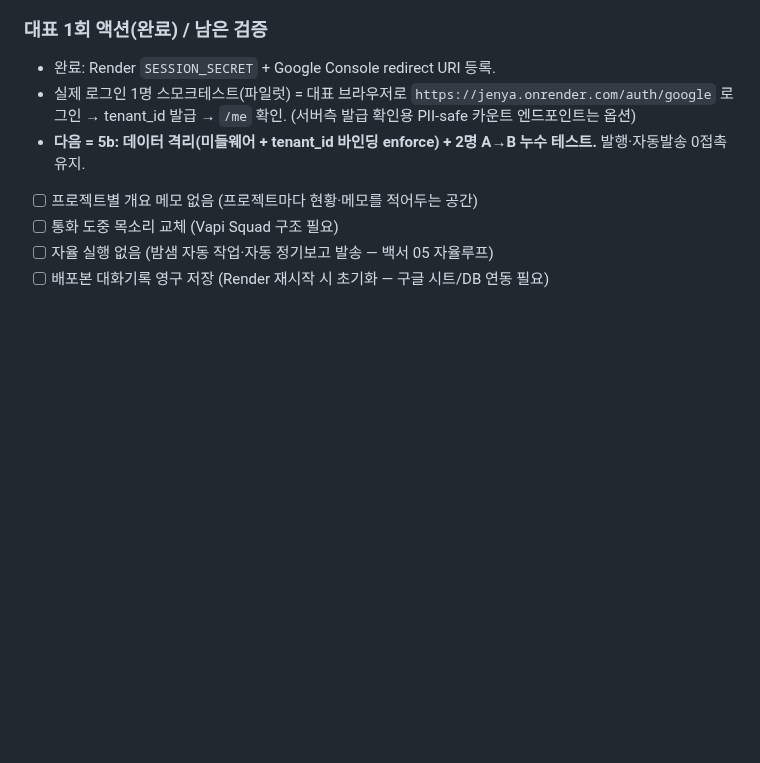
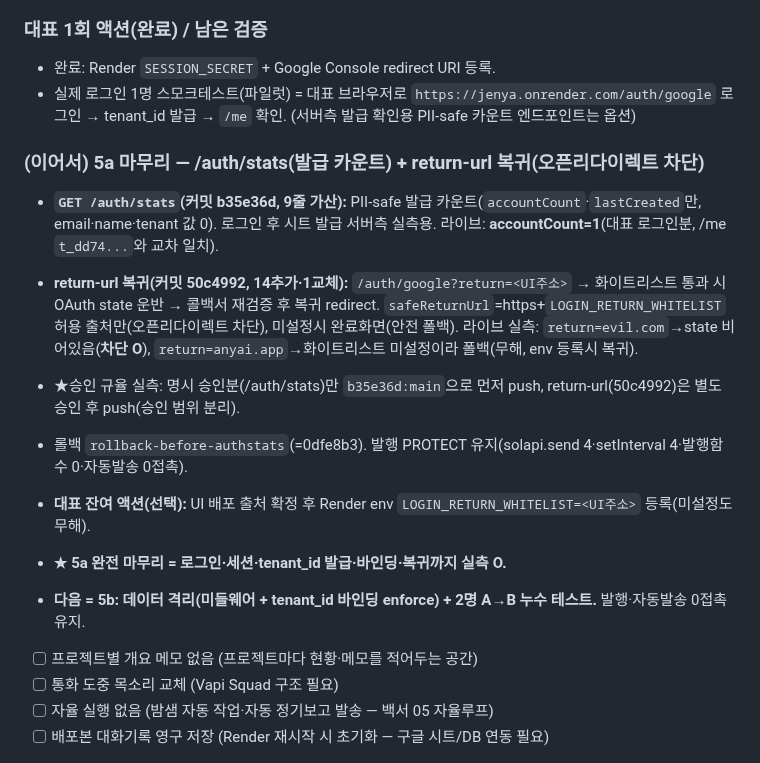
Before and after one commit to ggorilla11-hub/genya-builder, a Markdown page: docs/진행기록.md, the part around the change. Drawn GitHub-style; blank space fills up the shorter version.

Commit message:
record(5a 완전 마무리): /auth/stats(발급카운트) + return-url(오픈리다이렉트 차단) 실측 O
accountCount=1·evil.com 차단·발행 무영향. 승인 범위 분리 push 규율 기록. 다음=5b 데이터격리. 문서만.

```diff
--- a/docs/진행기록.md
+++ b/docs/진행기록.md
@@ -822,6 +822,14 @@
 ### 대표 1회 액션(완료) / 남은 검증
 - 완료: Render `SESSION_SECRET` + Google Console redirect URI 등록.
 - 실제 로그인 1명 스모크테스트(파일럿) = 대표 브라우저로 `https://jenya.onrender.com/auth/google` 로그인 → tenant_id 발급 → `/me` 확인. (서버측 발급 확인용 PII-safe 카운트 엔드포인트는 옵션)
+### (이어서) 5a 마무리 — /auth/stats(발급 카운트) + return-url 복귀(오픈리다이렉트 차단)
+- **`GET /auth/stats`(커밋 b35e36d, 9줄 가산):** PII-safe 발급 카운트(`accountCount`·`lastCreated`만, email·name·tenant 값 0). 로그인 후 시트 발급 서버측 실측용. 라이브: **accountCount=1**(대표 로그인분, /me `t_dd74...`와 교차 일치).
+- **return-url 복귀(커밋 50c4992, 14추가·1교체):** `/auth/google?return=<UI주소>` → 화이트리스트 통과 시 OAuth state 운반 → 콜백서 재검증 후 복귀 redirect. `safeReturnUrl`=https+`LOGIN_RETURN_WHITELIST` 허용 출처만(오픈리다이렉트 차단), 미설정시 완료화면(안전 폴백). 라이브 실측: `return=evil.com`→state 비어있음(**차단 O**), `return=anyai.app`→화이트리스트 미설정이라 폴백(무해, env 등록시 복귀).
+- ★승인 규율 실측: 명시 승인분(/auth/stats)만 `b35e36d:main`으로 먼저 push, return-url(50c4992)은 별도 승인 후 push(승인 범위 분리).
+- 롤백 `rollback-before-authstats`(=0dfe8b3). 발행 PROTECT 유지(solapi.send 4·setInterval 4·발행함수 0·자동발송 0접촉).
+- **대표 잔여 액션(선택):** UI 배포 출처 확정 후 Render env `LOGIN_RETURN_WHITELIST=<UI주소>` 등록(미설정도 무해).
+- **★ 5a 완전 마무리 = 로그인·세션·tenant_id 발급·바인딩·복귀까지 실측 O.**
+
 - **다음 = 5b: 데이터 격리(미들웨어 + tenant_id 바인딩 enforce) + 2명 A→B 누수 테스트.** 발행·자동발송 0접촉 유지.
 - [ ] 프로젝트별 개요 메모 없음 (프로젝트마다 현황·메모를 적어두는 공간)
 - [ ] 통화 도중 목소리 교체 (Vapi Squad 구조 필요)
```
